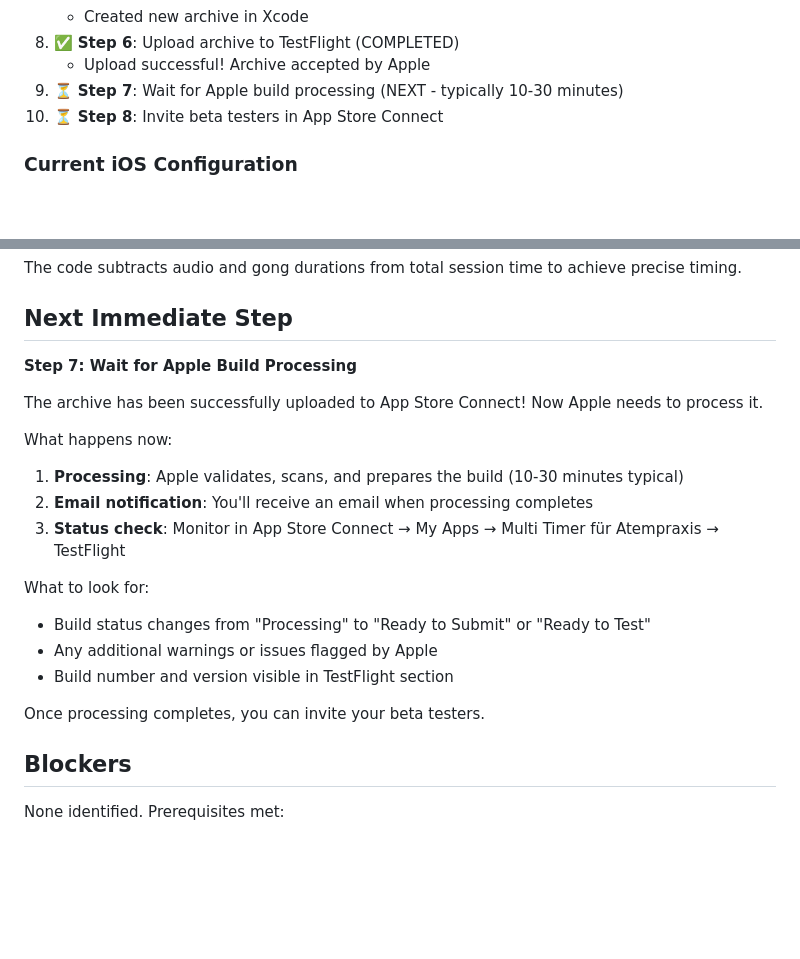
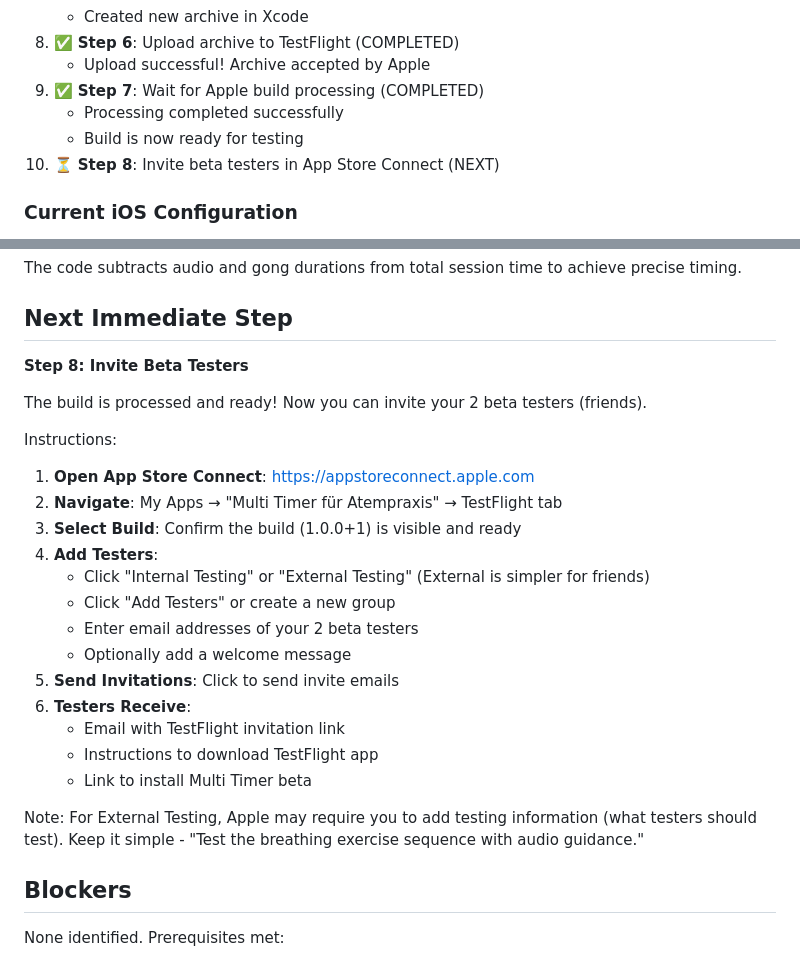
Before and after one commit to wonderbird/multi-timer, a Markdown page: memory-bank/activeContext.md, 2 parts joined by grey strips. Rendered like a GitHub page; blank space fills up the shorter version.

Commit message:
docs: Apple build processing completed
Build is now ready for beta testing in TestFlight.

Next step: Invite 2 beta testers via App Store Connect.

🤖 Generated with [Cursor Agent (Claude Sonnet 4.5)](https://cursor.com/home)

Co-authored-by: Cursor Agent (Claude Sonnet 4.5) <cursoragent@cursor.com>

```diff
--- a/memory-bank/activeContext.md
+++ b/memory-bank/activeContext.md
@@ -39,8 +39,10 @@ Executing a step-by-step guided submission to Apple TestFlight. The AI provides
    - Created new archive in Xcode
 8. ✅ **Step 6**: Upload archive to TestFlight (COMPLETED)
    - Upload successful! Archive accepted by Apple
-9. ⏳ **Step 7**: Wait for Apple build processing (NEXT - typically 10-30 minutes)
-10. ⏳ **Step 8**: Invite beta testers in App Store Connect
+9. ✅ **Step 7**: Wait for Apple build processing (COMPLETED)
+   - Processing completed successfully
+   - Build is now ready for testing
+10. ⏳ **Step 8**: Invite beta testers in App Store Connect (NEXT)
 
 ### Current iOS Configuration
 
@@ -131,21 +133,26 @@ The code subtracts audio and gong durations from total session time to achieve p
 
 ## Next Immediate Step
 
-**Step 7: Wait for Apple Build Processing**
+**Step 8: Invite Beta Testers**
 
-The archive has been successfully uploaded to App Store Connect! Now Apple needs to process it.
+The build is processed and ready! Now you can invite your 2 beta testers (friends).
 
-What happens now:
-1. **Processing**: Apple validates, scans, and prepares the build (10-30 minutes typical)
-2. **Email notification**: You'll receive an email when processing completes
-3. **Status check**: Monitor in App Store Connect → My Apps → Multi Timer für Atempraxis → TestFlight
+Instructions:
+1. **Open App Store Connect**: https://appstoreconnect.apple.com
+2. **Navigate**: My Apps → "Multi Timer für Atempraxis" → TestFlight tab
+3. **Select Build**: Confirm the build (1.0.0+1) is visible and ready
+4. **Add Testers**:
+   - Click "Internal Testing" or "External Testing" (External is simpler for friends)
+   - Click "Add Testers" or create a new group
+   - Enter email addresses of your 2 beta testers
+   - Optionally add a welcome message
+5. **Send Invitations**: Click to send invite emails
+6. **Testers Receive**:
+   - Email with TestFlight invitation link
+   - Instructions to download TestFlight app
+   - Link to install Multi Timer beta
 
-What to look for:
-- Build status changes from "Processing" to "Ready to Submit" or "Ready to Test"
-- Any additional warnings or issues flagged by Apple
-- Build number and version visible in TestFlight section
-
-Once processing completes, you can invite your beta testers.
+Note: For External Testing, Apple may require you to add testing information (what testers should test). Keep it simple - "Test the breathing exercise sequence with audio guidance."
 
 ## Blockers
 
```
Also changed, not shown: memory-bank/progress.md (+7 -5 lines).
